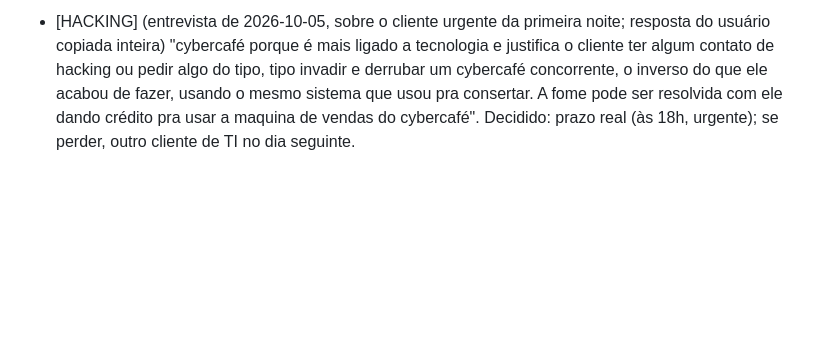
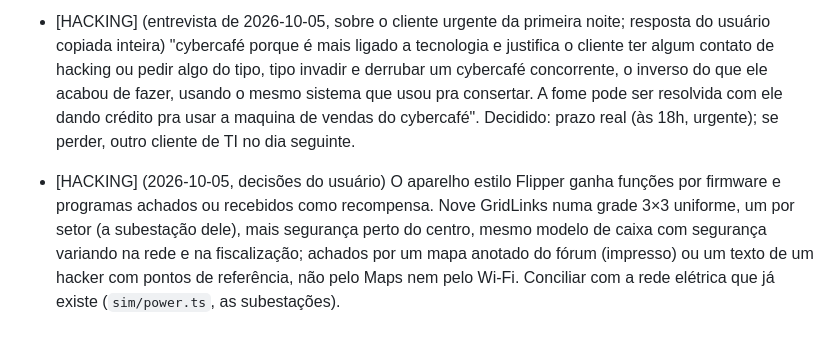
Before and after one commit to FoxTheWolf/Prototype-City, a Markdown page: docs/feedback-opus48.md, the part around the change. GitHub-like rendering; blank space fills up the shorter version.

```diff
--- a/docs/feedback-opus48.md
+++ b/docs/feedback-opus48.md
@@ -11,3 +11,4 @@
 - [HACKING] (mesma entrevista, sobre as câmeras) "olhando o mundo, e quem sabe um dispositivo novo, talvez uma função do flipper zero, que detecte esses tipos de sinais. Também podemos pensar em a lista de wifi do celular mostrar a rede das cameras, o que alertaria para a presença de redes de segurança no local, acho que expor esses dispositivos no wifi do celular torna essa lista keio que um radar orgânico que faz sentido". Nota do Claude: em 2008 a maioria das câmeras é coaxial; só as IP aparecem, então o radar é incompleto de propósito.
 - [HACKING] (entrevista de 2026-10-05, sobre como um NPC vira contato; resposta do usuário copiada inteira) "interação em redes sociais também. Imagino ligar o sistema de diálogo livre aos comentários em posts de nocs, e o jogador também fazer posts em redes sociais com nocs comentando, e ficar famoso. E como aquele npc que comentou realmente existe, as conversas do mundo real podem ir pro virtual e vice versa. Você também pode tentar expor haters, fazer doxxing, e eles reagirem a isso". A parte de expor/doxxing toca os registros dos cidadãos (Opus 4.8); o Claude sugeriu manter as falas limpas pela regra de conteúdo.
 - [HACKING] (entrevista de 2026-10-05, sobre o cliente urgente da primeira noite; resposta do usuário copiada inteira) "cybercafé porque é mais ligado a tecnologia e justifica o cliente ter algum contato de hacking ou pedir algo do tipo, tipo invadir e derrubar um cybercafé concorrente, o inverso do que ele acabou de fazer, usando o mesmo sistema que usou pra consertar. A fome pode ser resolvida com ele dando crédito pra usar a maquina de vendas do cybercafé". Decidido: prazo real (às 18h, urgente); se perder, outro cliente de TI no dia seguinte.
+- [HACKING] (2026-10-05, decisões do usuário) O aparelho estilo Flipper ganha funções por firmware e programas achados ou recebidos como recompensa. Nove GridLinks numa grade 3×3 uniforme, um por setor (a subestação dele), mais segurança perto do centro, mesmo modelo de caixa com segurança variando na rede e na fiscalização; achados por um mapa anotado do fórum (impresso) ou um texto de um hacker com pontos de referência, não pelo Maps nem pelo Wi-Fi. Conciliar com a rede elétrica que já existe (`sim/power.ts`, as subestações).
```
Also changed, not shown: CLAUDE.md (+3 -0 lines), docs/visao.md (+11 -0 lines).
